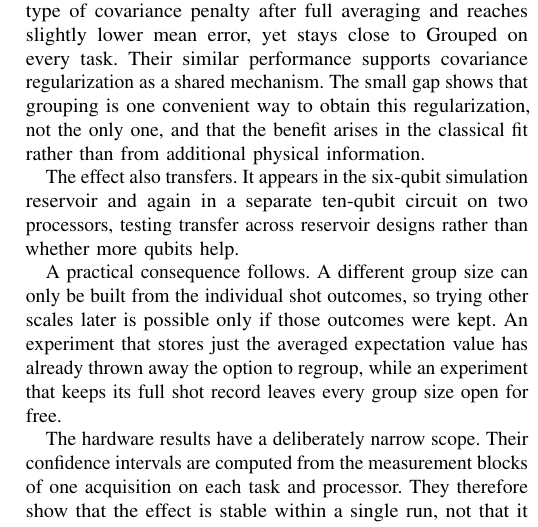
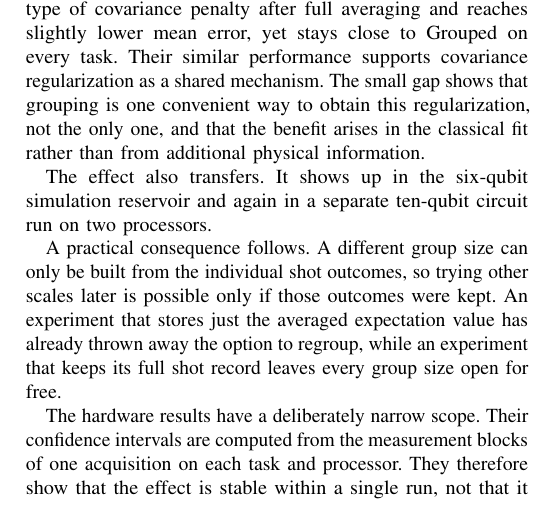
Before and after one commit to eybmits/adaptive-shot-aggregation, a LaTeX paper (paper/main.tex, which reads paper/sections/conclusion.tex): part of one column of page 6 of 6, cut so that both start at the same text. Compiled offline with pdfLaTeX; a missing font is replaced by an installed copy or a similar font; a LaTeX package or settings file that is missing is left out.

Commit message:
Simplify hardware transfer statement

```diff
--- a/paper/sections/conclusion.tex
+++ b/paper/sections/conclusion.tex
@@ -29,9 +29,8 @@ convenient way to obtain this regularization, not the only one, and that the
 benefit arises in the classical fit rather than from additional physical
 information.
 
-The effect also transfers. It appears in the six-qubit simulation reservoir and
-again in a separate ten-qubit circuit on two processors, testing transfer across
-reservoir designs rather than whether more qubits help.
+The effect also transfers. It shows up in the six-qubit simulation reservoir
+and again in a separate ten-qubit circuit run on two processors.
 
 A practical consequence follows. A different group size can only be built from
 the individual shot outcomes, so trying other scales later is possible only if
```
Also changed, not shown: output/pdf/QCE26_NIER_split_ensemble_qrc_anonymous.pdf, output/pdf/QCE26_NIER_split_ensemble_qrc_named.pdf, 1 other file.
